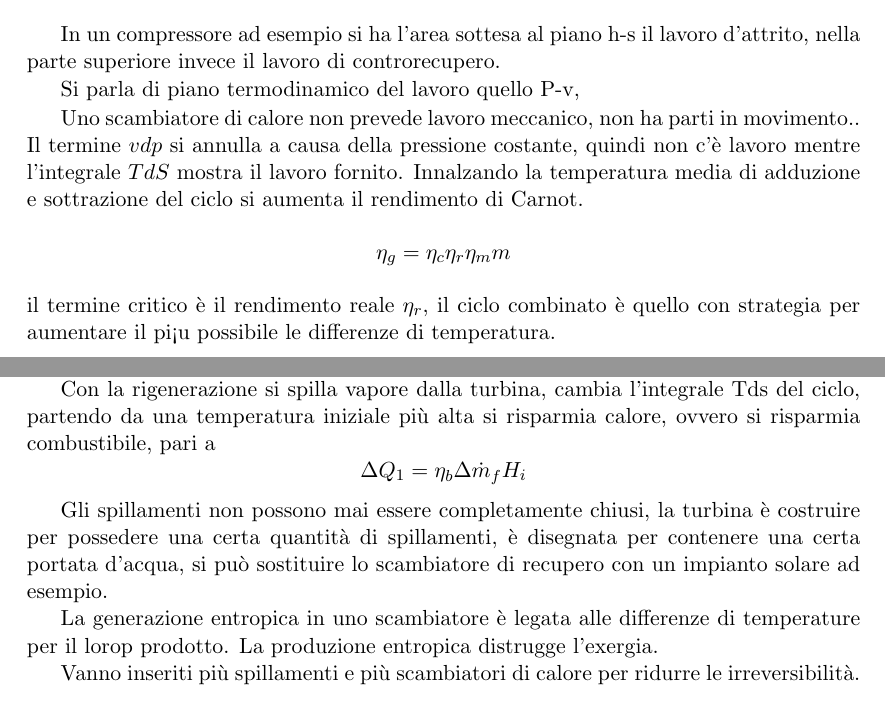
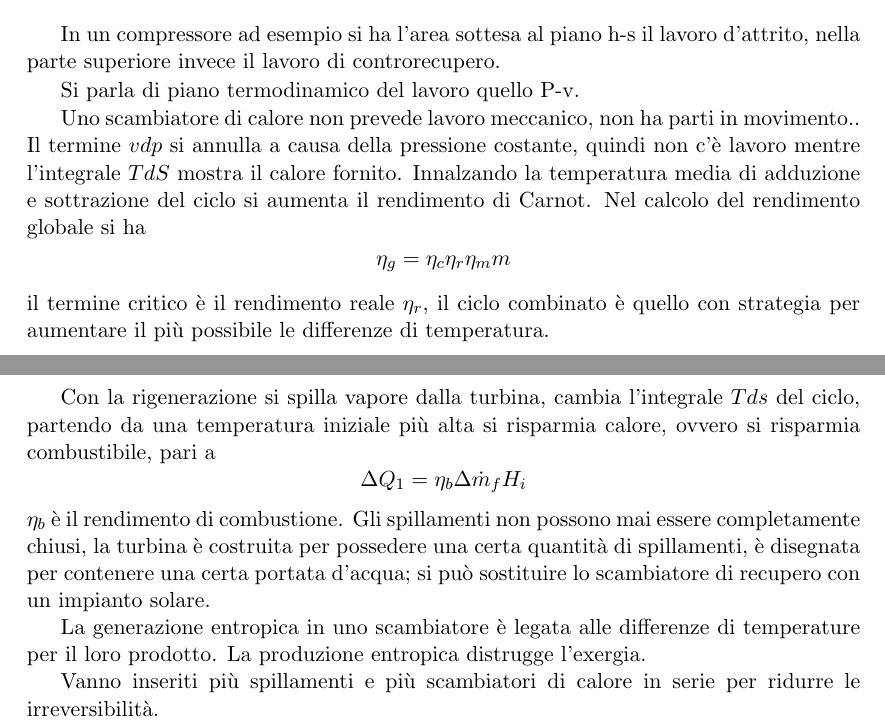
Before and after one commit to FlashNoob98/SEI, a LaTeX book (appunti_SEI.tex, which reads lezione_03.tex): two parts of pages 9 and 11 of 11, joined at a grey line, cut so that both start at the same text. Compiled offline with pdfLaTeX.

Commit message:
Terminata lez 3

```diff
--- a/lezione_03.tex
+++ b/lezione_03.tex
@@ -46,19 +46,20 @@ d'attrito, nella parte superiore invece il lavoro di controrecupero.
 \includegraphics[width=0.4\linewidth]{compressione}
 \end{figure}
 
-Si parla di piano termodinamico del lavoro quello P-v,
+Si parla di piano termodinamico del lavoro quello P-v.
 
 Uno scambiatore di calore non prevede lavoro meccanico, non ha parti in
 movimento..
 Il termine $vdp$ si annulla a causa della pressione costante, quindi non c'è
-lavoro mentre l'integrale $TdS$ mostra il lavoro fornito.
+lavoro mentre l'integrale $TdS$ mostra il calore fornito.
 Innalzando la temperatura media di adduzione e sottrazione del ciclo si aumenta
 il rendimento di Carnot.
+Nel calcolo del rendimento globale si ha
 $$
 \eta_g = \eta_c\eta_r\eta_mm
 $$
 il termine critico è il rendimento reale $\eta_r$, il ciclo combinato è quello
-con strategia per aumentare il pi¡u possibile le differenze di temperatura.
+con strategia per aumentare il più possibile le differenze di temperatura.
 
 Solo per i \textit{processi reversibili} si ha l'uguaglianza tra l'incremento
 di entropia e il prodotto $dQ$ e $1/T$, considerando una temperatura media
@@ -111,21 +110,18 @@ Nella realtà non c'è mai una trasformazione isobara in camera di combustione,
-esistono delle piccole cadute di pressione in camera di combustione.
-
-Con la rigenerazione si spilla vapore dalla turbina, cambia l'integrale Tds del
-ciclo, partendo da una temperatura iniziale più alta si risparmia calore,
+Con la rigenerazione si spilla vapore dalla turbina, cambia l'integrale $Tds$
+del ciclo, partendo da una temperatura iniziale più alta si risparmia calore,
 ovvero si risparmia combustibile, pari a
 $$
 \Delta Q_1 = \eta_b\Delta \dot{m}_f H_i
 $$
-
+$\eta_b$ è il rendimento di combustione.
 Gli spillamenti non possono mai essere completamente chiusi, la turbina è
-costruire per possedere una certa quantità di spillamenti, è disegnata per
-contenere una certa portata d'acqua, si può sostituire lo scambiatore di
-recupero con un impianto solare ad esempio.
-
+costruita per possedere una certa quantità di spillamenti, è disegnata per
+contenere una certa portata d'acqua; si può sostituire lo scambiatore di
+recupero con un impianto solare.
 
 La generazione entropica in uno scambiatore è legata alle differenze di
-temperature per il lorop prodotto.
+temperature per il loro prodotto.
 La produzione entropica distrugge l'exergia.
 
-Vanno inseriti più spillamenti e più scambiatori di calore per ridurre le
-irreversibilità.
+Vanno inseriti più spillamenti e più scambiatori di calore in serie per ridurre
+le irreversibilità.
```
Also changed, not shown: lezione_03.tex (28 more changed lines).
